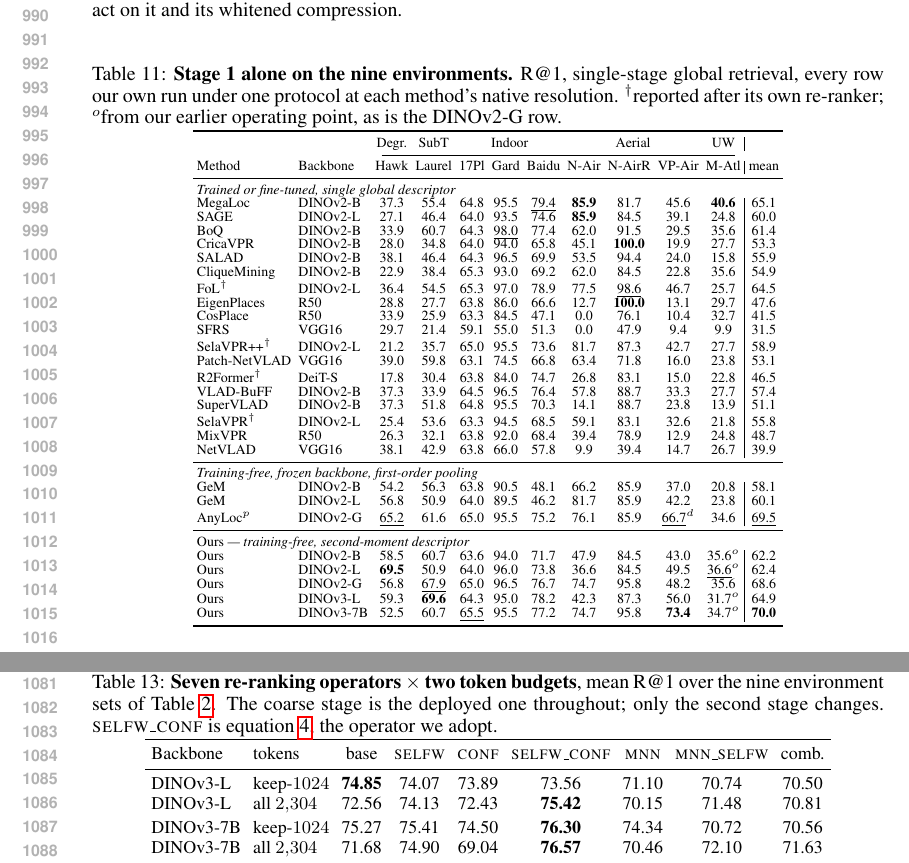
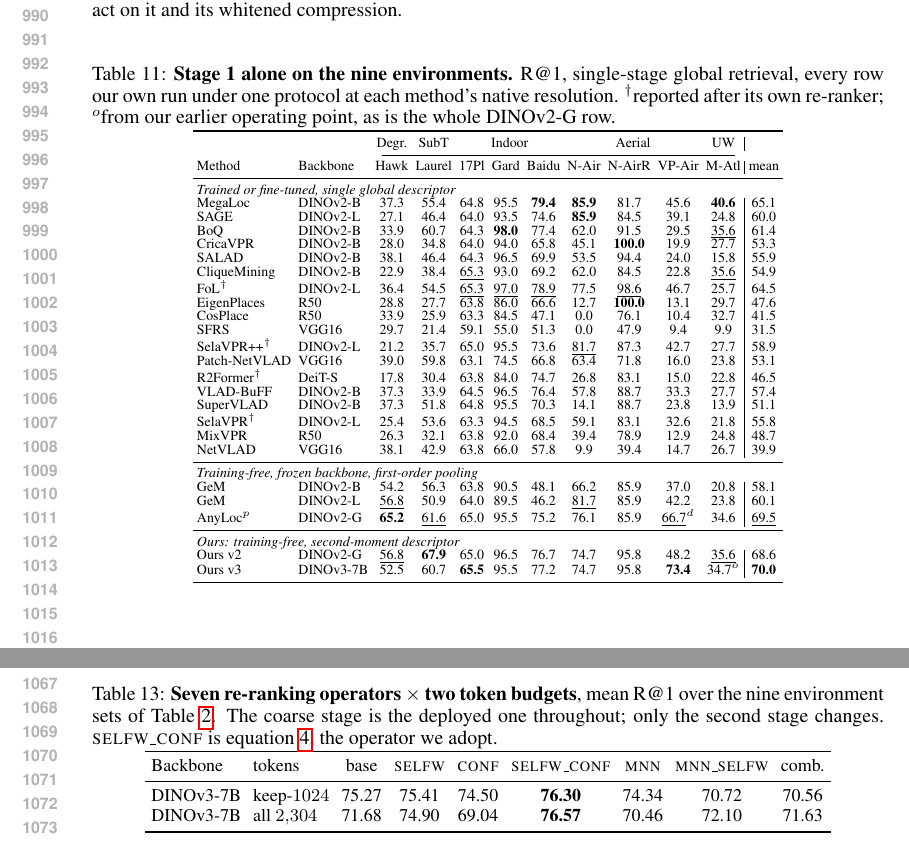
Before and after one commit to Zarreboln/iclr2027-new1, a LaTeX paper (iclr2027_conference.tex, which reads sections/10_appendix_tables.tex): two parts of pages 19 and 21 of 23 before the commit and two parts of pages 19 and 20 of 23 after it, joined at a grey line, cut so that both start at the same text. Compiled offline with pdfLaTeX.

Commit message:
appendix: our rows reduced to DINOv2-G (v2) and DINOv3-7B (v3); DINOv3-L columns/rows dropped from compression and operator grids
Co-Authored-By: Claude Fable 5.1 <noreply@anthropic.com>

```diff
--- a/sections/10_appendix_tables.tex
+++ b/sections/10_appendix_tables.tex
@@ -181,7 +181,7 @@ Section~\ref{sec:global} contracts the cross-similarity table from both sides, $
 \label{sec:stage1abl}
 \label{sec:compact}
 \begin{table}[H]
-\caption{\textbf{Stage 1 alone on the nine environments.} R@1, single-stage global retrieval, every row our own run under one protocol at each method's native resolution. $^{\dagger}$reported after its own re-ranker; $^{o}$from our earlier operating point, as is the DINOv2-G row.}
+\caption{\textbf{Stage 1 alone on the nine environments.} R@1, single-stage global retrieval, every row our own run under one protocol at each method's native resolution. $^{\dagger}$reported after its own re-ranker; $^{o}$from our earlier operating point, as is the whole DINOv2-G row.}
 \label{tab:coarse}
 \centering
 {\scriptsize\setlength{\tabcolsep}{1.8pt}\renewcommand{\arraystretch}{0.86}%
@@ -192,43 +192,40 @@ Section~\ref{sec:global} contracts the cross-similarity table from both sides, $
 Method   &   Backbone   &   Hawk   &   Laurel   &  17Pl &   Gard   &   Baidu   &   N-Air   &   N-AirR   &   VP-Air   & M-Atl &   mean \\
 \midrule
 \multicolumn{12}{l}{\emph{Trained or fine-tuned, single global descriptor}} \\
-MegaLoc              &    DINOv2-B    &  37.3  &  55.4  &  64.8  &  95.5  &  \underline{79.4}  &  \textbf{85.9}  &  81.7  &  45.6  &  \textbf{40.6}  &  65.1\\
-SAGE                 &    DINOv2-L    &  27.1  &  46.4  &  64.0  &  93.5  &  74.6  &  \textbf{85.9}  &  84.5  &  39.1  &  24.8  &  60.0\\
-BoQ                  &    DINOv2-B    &  33.9  &  60.7  &  64.3  &  \underline{98.0}  &  77.4  &  62.0  &  91.5  &  29.5  &  35.6  &  61.4\\
-CricaVPR             &    DINOv2-B    &  28.0  &  34.8  &  64.0  &  94.0  &  65.8  &  45.1  &  \textbf{100.0}  &  19.9  &  27.7  &  53.3\\
-SALAD                &    DINOv2-B    &  38.1  &  46.4  &  64.3  &  96.5  &  69.9  &  53.5  &  94.4  &  24.0  &  15.8  &  55.9\\
-CliqueMining         &    DINOv2-B    &  22.9  &  38.4  &  65.3  &  93.0  &  69.2  &  62.0  &  84.5  &  22.8  &  35.6  &  54.9\\
-FoL$^{\dagger}$      & DINOv2-L       &  36.4  &  54.5  &  65.3  &  97.0  &  78.9  &  77.5  &  \underline{98.6}  &  46.7  &  25.7  &  64.5\\
-EigenPlaces          &    R50         &  28.8  &  27.7  &  63.8  &  86.0  &  66.6  &  12.7  &  \textbf{100.0}  &  13.1  &  29.7  &  47.6\\
-CosPlace             &    R50         &  33.9  &  25.9  &  63.3  &  84.5  &  47.1  &  0.0  &  76.1  &  10.4  &  32.7  &  41.5\\
-SFRS                 &    VGG16       &  29.7  &  21.4  &  59.1  &  55.0  &  51.3  &  0.0  &  47.9  &  9.4  &  9.9  &  31.5\\
-SelaVPR++$^{\dagger}$  &  DINOv2-L         &  21.2  &  35.7  &  65.0  &  95.5  &  73.6  &  81.7  &  87.3  &  42.7  &  27.7  &  58.9\\
-Patch-NetVLAD        &    VGG16       &  39.0  &  59.8  &  63.1  &  74.5  &  66.8  &  63.4  &  71.8  &  16.0  &  23.8  &  53.1\\
-R2Former$^{\dagger}$ & DeiT-S         &  17.8  &  30.4  &  63.8  &  84.0  &  74.7  &  26.8  &  83.1  &  15.0  &  22.8  &  46.5\\
-VLAD-BuFF            &    DINOv2-B    &  37.3  &  33.9  &  64.5  &  96.5  &  76.4  &  57.8  &  88.7  &  33.3  &  27.7  &  57.4\\
-SuperVLAD            &    DINOv2-B    &  37.3  &  51.8  &  64.8  &  95.5  &  70.3  &  14.1  &  88.7  &  23.8  &  13.9  &  51.1\\
-SelaVPR$^{\dagger}$  & DINOv2-L       &  25.4  &  53.6  &  63.3  &  94.5  &  68.5  &  59.1  &  83.1  &  32.6  &  21.8  &  55.8\\
-MixVPR               &    R50         &  26.3  &  32.1  &  63.8  &  92.0  &  68.4  &  39.4  &  78.9  &  12.9  &  24.8  &  48.7\\
-NetVLAD              &    VGG16       &  38.1  &  42.9  &  63.8  &  66.0  &  57.8  &  9.9  &  39.4  &  14.7  &  26.7  &  39.9\\
+MegaLoc & DINOv2-B & 37.3 & 55.4 & 64.8 & 95.5 & \textbf{79.4} & \textbf{85.9} & 81.7 & 45.6 & \textbf{40.6} & 65.1\\
+SAGE & DINOv2-L & 27.1 & 46.4 & 64.0 & 93.5 & 74.6 & \textbf{85.9} & 84.5 & 39.1 & 24.8 & 60.0\\
+BoQ & DINOv2-B & 33.9 & 60.7 & 64.3 & \textbf{98.0} & 77.4 & 62.0 & 91.5 & 29.5 & \underline{35.6} & 61.4\\
+CricaVPR & DINOv2-B & 28.0 & 34.8 & 64.0 & 94.0 & 65.8 & 45.1 & \textbf{100.0} & 19.9 & 27.7 & 53.3\\
+SALAD & DINOv2-B & 38.1 & 46.4 & 64.3 & 96.5 & 69.9 & 53.5 & 94.4 & 24.0 & 15.8 & 55.9\\
+CliqueMining & DINOv2-B & 22.9 & 38.4 & \underline{65.3} & 93.0 & 69.2 & 62.0 & 84.5 & 22.8 & \underline{35.6} & 54.9\\
+FoL$^{\dagger}$ & DINOv2-L & 36.4 & 54.5 & \underline{65.3} & \underline{97.0} & \underline{78.9} & 77.5 & \underline{98.6} & 46.7 & 25.7 & 64.5\\
+EigenPlaces & R50 & 28.8 & 27.7 & 63.8 & 86.0 & 66.6 & 12.7 & \textbf{100.0} & 13.1 & 29.7 & 47.6\\
+CosPlace & R50 & 33.9 & 25.9 & 63.3 & 84.5 & 47.1 & 0.0 & 76.1 & 10.4 & 32.7 & 41.5\\
+SFRS & VGG16 & 29.7 & 21.4 & 59.1 & 55.0 & 51.3 & 0.0 & 47.9 & 9.4 & 9.9 & 31.5\\
+SelaVPR++$^{\dagger}$ & DINOv2-L & 21.2 & 35.7 & 65.0 & 95.5 & 73.6 & \underline{81.7} & 87.3 & 42.7 & 27.7 & 58.9\\
+Patch-NetVLAD & VGG16 & 39.0 & 59.8 & 63.1 & 74.5 & 66.8 & 63.4 & 71.8 & 16.0 & 23.8 & 53.1\\
+R2Former$^{\dagger}$ & DeiT-S & 17.8 & 30.4 & 63.8 & 84.0 & 74.7 & 26.8 & 83.1 & 15.0 & 22.8 & 46.5\\
+VLAD-BuFF & DINOv2-B & 37.3 & 33.9 & 64.5 & 96.5 & 76.4 & 57.8 & 88.7 & 33.3 & 27.7 & 57.4\\
+SuperVLAD & DINOv2-B & 37.3 & 51.8 & 64.8 & 95.5 & 70.3 & 14.1 & 88.7 & 23.8 & 13.9 & 51.1\\
+SelaVPR$^{\dagger}$ & DINOv2-L & 25.4 & 53.6 & 63.3 & 94.5 & 68.5 & 59.1 & 83.1 & 32.6 & 21.8 & 55.8\\
+MixVPR & R50 & 26.3 & 32.1 & 63.8 & 92.0 & 68.4 & 39.4 & 78.9 & 12.9 & 24.8 & 48.7\\
+NetVLAD & VGG16 & 38.1 & 42.9 & 63.8 & 66.0 & 57.8 & 9.9 & 39.4 & 14.7 & 26.7 & 39.9\\
 \midrule
 \multicolumn{12}{l}{\emph{Training-free, frozen backbone, first-order pooling}} \\
-GeM                  &    DINOv2-B    &  54.2  &  56.3  &  63.8  &  90.5  &  48.1  &  66.2  &  85.9  &  37.0  &  20.8  &  58.1\\
-GeM                  &    DINOv2-L    &  56.8  &  50.9  &  64.0  &  89.5  &  46.2  &  81.7  &  85.9  &  42.2  &  23.8  &  60.1\\
-AnyLoc$^{p}$         &    DINOv2-G    &  \underline{65.2}  &  61.6  &  65.0  &  95.5  &  75.2  &  76.1  &  85.9  &  \underline{66.7}$^{d}$  &  34.6  &  \underline{69.5}\\
+GeM & DINOv2-B & 54.2 & 56.3 & 63.8 & 90.5 & 48.1 & 66.2 & 85.9 & 37.0 & 20.8 & 58.1\\
+GeM & DINOv2-L & \underline{56.8} & 50.9 & 64.0 & 89.5 & 46.2 & \underline{81.7} & 85.9 & 42.2 & 23.8 & 60.1\\
+AnyLoc$^{p}$ & DINOv2-G & \textbf{65.2} & \underline{61.6} & 65.0 & 95.5 & 75.2 & 76.1 & 85.9 & \underline{66.7}$^{d}$ & 34.6 & \underline{69.5}\\
 \midrule
-\multicolumn{12}{l}{Ours \emph{--- training-free, second-moment descriptor}} \\
-Ours    &    DINOv2-B    &  58.5  &  60.7  &  63.6  &  94.0  &  71.7  &  47.9  &  84.5  &  43.0  &  35.6$^{o}$  &  62.2\\
-Ours    &    DINOv2-L    &  \textbf{69.5}  &  50.9  &  64.0  &  96.0  &  73.8  &  36.6  &  84.5  &  49.5  &  \underline{36.6}$^{o}$  &  62.4\\
-Ours    &    DINOv2-G    &  56.8  &  \underline{67.9}  &  65.0  &  96.5  &  76.7  &  74.7  &  95.8  &  48.2  &  35.6  &  68.6\\
-Ours    &    DINOv3-L    &  59.3  &  \textbf{69.6}  &  64.3  &  95.0  &  78.2  &  42.3  &  87.3  &  56.0  &  31.7$^{o}$  &  64.9\\
-Ours    &    DINOv3-7B    &  52.5  &  60.7  &  \underline{65.5}  &  95.5  &  77.2  &  74.7  &  95.8  &  \textbf{73.4}  &  34.7$^{o}$  &  \textbf{70.0}\\
+\multicolumn{12}{l}{\emph{Ours: training-free, second-moment descriptor}} \\
+Ours v2 & DINOv2-G & \underline{56.8} & \textbf{67.9} & 65.0 & 96.5 & 76.7 & 74.7 & 95.8 & 48.2 & \underline{35.6} & 68.6\\
+Ours v3 & DINOv3-7B & 52.5 & 60.7 & \textbf{65.5} & 95.5 & 77.2 & 74.7 & 95.8 & \textbf{73.4} & 34.7$^{o}$ & \textbf{70.0}\\
 \bottomrule
 \end{tabular}%
 }
 \end{table}
 
 \begin{table}[H]
-\caption{\textbf{Whitened compression of the second moment, single-stage coarse retrieval} (R@1; five test benchmarks and their mean). Both backbones, one protocol, $1024$ tokens per image. $^\dagger$AmsterTime rank-caps the WPCA below $2{,}048$-d; its $1{,}024$-d value shown. R@1000 never falls below $98.4$ (7B) / $96.3$ (L) in any row.}
+\caption{\textbf{Whitened compression of the second moment, single-stage coarse retrieval} (R@1; five test benchmarks and their mean). DINOv3-7B, one protocol, $1024$ tokens per image. $^\dagger$AmsterTime rank-caps the WPCA below $2{,}048$-d; its $1{,}024$-d value shown. R@1000 never falls below $98.4$ in any row.}
 \label{tab:prunecomp}
 \centering
 \scriptsize
@@ -277,9 +272,6 @@ The first stage factorizes because its contraction is bilinear in the two token
 \toprule
 Backbone & tokens & base & \textsc{selfw} & \textsc{conf} & \textsc{selfw\_conf} & \textsc{mnn} & \textsc{mnn\_selfw} & comb. \\
 \midrule
-DINOv3-L  & keep-$1024$ & \textbf{74.85} & 74.07 & 73.89 & 73.56 & 71.10 & 70.74 & 70.50 \\
-DINOv3-L  & all $2{,}304$ & 72.56 & 74.13 & 72.43 & \textbf{75.42} & 70.15 & 71.48 & 70.81 \\
-\addlinespace[2pt]
 DINOv3-7B & keep-$1024$ & 75.27 & 75.41 & 74.50 & \textbf{76.30} & 74.34 & 70.72 & 70.56 \\
 DINOv3-7B & all $2{,}304$ & 71.68 & 74.90 & 69.04 & \textbf{76.57} & 70.46 & 72.10 & 71.63 \\
 \bottomrule
```
Also changed, not shown: sections/10_appendix_tables.tex (12 more changed lines).
